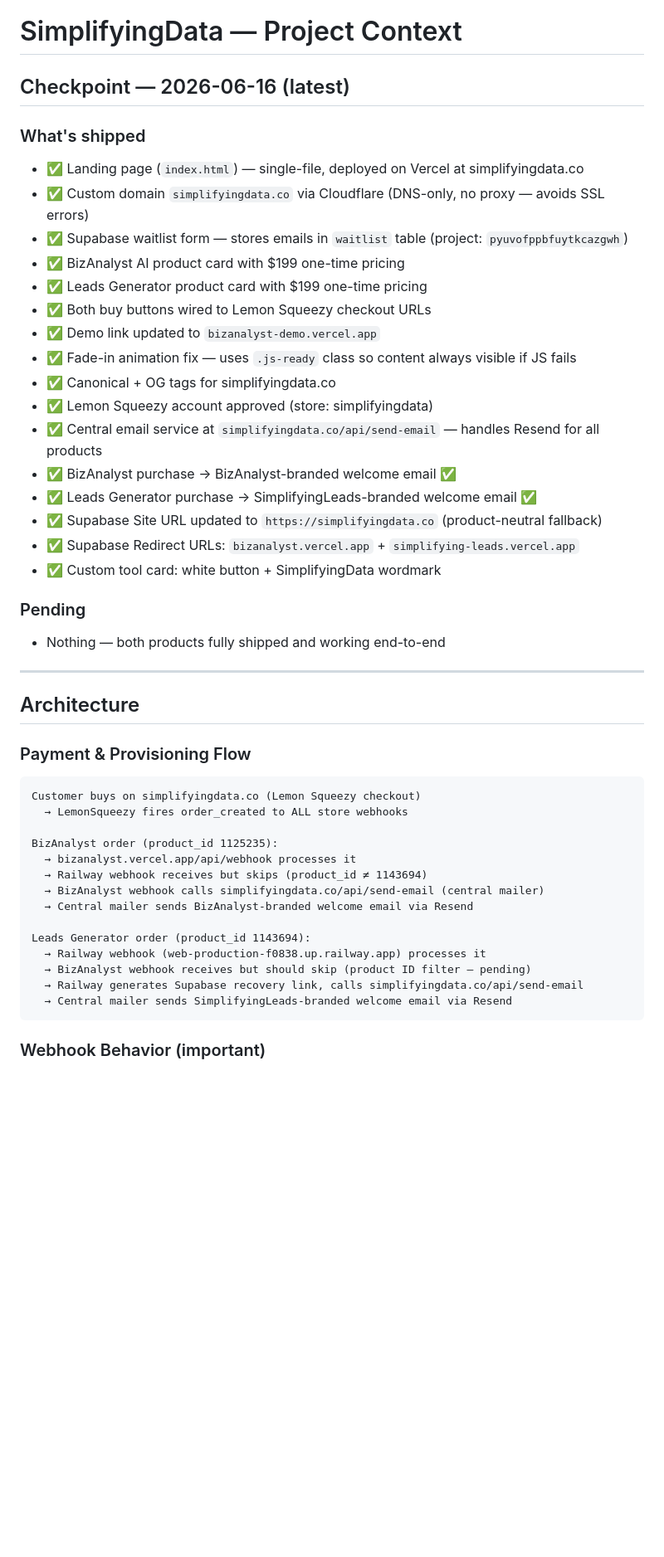
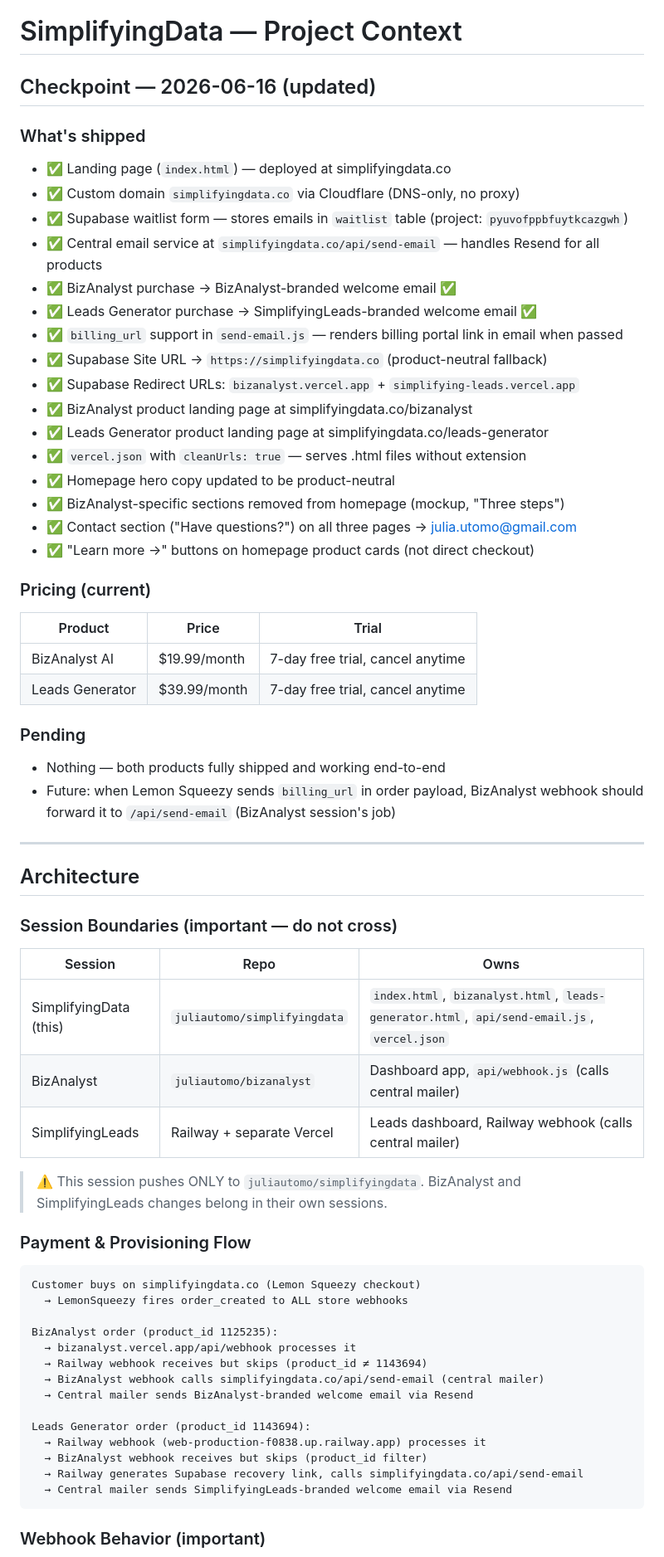
Before and after one commit to juliautomo/simplifyingdata, a Markdown page: CONTEXT.md, the part around one of its changes. Shown at 83% size. Drawn GitHub-style; blank space fills up the shorter version.

Commit message:
Update CONTEXT.md checkpoint

````diff
--- a/CONTEXT.md
+++ b/CONTEXT.md
@@ -1,31 +1,47 @@
 # SimplifyingData — Project Context
 
-## Checkpoint — 2026-06-16 (latest)
+## Checkpoint — 2026-06-16 (updated)
 
 ### What's shipped
-- ✅ Landing page (`index.html`) — single-file, deployed on Vercel at simplifyingdata.co
-- ✅ Custom domain `simplifyingdata.co` via Cloudflare (DNS-only, no proxy — avoids SSL errors)
+- ✅ Landing page (`index.html`) — deployed at simplifyingdata.co
+- ✅ Custom domain `simplifyingdata.co` via Cloudflare (DNS-only, no proxy)
 - ✅ Supabase waitlist form — stores emails in `waitlist` table (project: `pyuvofppbfuytkcazgwh`)
-- ✅ BizAnalyst AI product card with $199 one-time pricing
-- ✅ Leads Generator product card with $199 one-time pricing
-- ✅ Both buy buttons wired to Lemon Squeezy checkout URLs
-- ✅ Demo link updated to `bizanalyst-demo.vercel.app`
-- ✅ Fade-in animation fix — uses `.js-ready` class so content always visible if JS fails
-- ✅ Canonical + OG tags for simplifyingdata.co
-- ✅ Lemon Squeezy account approved (store: simplifyingdata)
 - ✅ Central email service at `simplifyingdata.co/api/send-email` — handles Resend for all products
 - ✅ BizAnalyst purchase → BizAnalyst-branded welcome email ✅
 - ✅ Leads Generator purchase → SimplifyingLeads-branded welcome email ✅
-- ✅ Supabase Site URL updated to `https://simplifyingdata.co` (product-neutral fallback)
+- ✅ `billing_url` support in `send-email.js` — renders billing portal link in email when passed
+- ✅ Supabase Site URL → `https://simplifyingdata.co` (product-neutral fallback)
 - ✅ Supabase Redirect URLs: `bizanalyst.vercel.app` + `simplifying-leads.vercel.app`
-- ✅ Custom tool card: white button + SimplifyingData wordmark
+- ✅ BizAnalyst product landing page at simplifyingdata.co/bizanalyst
+- ✅ Leads Generator product landing page at simplifyingdata.co/leads-generator
+- ✅ `vercel.json` with `cleanUrls: true` — serves .html files without extension
+- ✅ Homepage hero copy updated to be product-neutral
+- ✅ BizAnalyst-specific sections removed from homepage (mockup, "Three steps")
+- ✅ Contact section ("Have questions?") on all three pages → julia.utomo@gmail.com
+- ✅ "Learn more →" buttons on homepage product cards (not direct checkout)
+
+### Pricing (current)
+| Product | Price | Trial |
+|---------|-------|-------|
+| BizAnalyst AI | $19.99/month | 7-day free trial, cancel anytime |
+| Leads Generator | $39.99/month | 7-day free trial, cancel anytime |
 
 ### Pending
 - Nothing — both products fully shipped and working end-to-end
+- Future: when Lemon Squeezy sends `billing_url` in order payload, BizAnalyst webhook should forward it to `/api/send-email` (BizAnalyst session's job)
 
 ---
 
 ## Architecture
+
+### Session Boundaries (important — do not cross)
+| Session | Repo | Owns |
+|---------|------|------|
+| SimplifyingData (this) | `juliautomo/simplifyingdata` | `index.html`, `bizanalyst.html`, `leads-generator.html`, `api/send-email.js`, `vercel.json` |
+| BizAnalyst | `juliautomo/bizanalyst` | Dashboard app, `api/webhook.js` (calls central mailer) |
+| SimplifyingLeads | Railway + separate Vercel | Leads dashboard, Railway webhook (calls central mailer) |
+
+> ⚠️ This session pushes ONLY to `juliautomo/simplifyingdata`. BizAnalyst and SimplifyingLeads changes belong in their own sessions.
 
 ### Payment & Provisioning Flow
 ```
@@ -40,7 +56,7 @@ BizAnalyst order (product_id 1125235):
 
 Leads Generator order (product_id 1143694):
   → Railway webhook (web-production-f0838.up.railway.app) processes it
-  → BizAnalyst webhook receives but should skip (product ID filter — pending)
+  → BizAnalyst webhook receives but skips (product_id filter)
   → Railway generates Supabase recovery link, calls simplifyingdata.co/api/send-email
   → Central mailer sends SimplifyingLeads-branded welcome email via Resend
 ```
````
Also changed, not shown: other parts of CONTEXT.md (+42 -8 lines).
